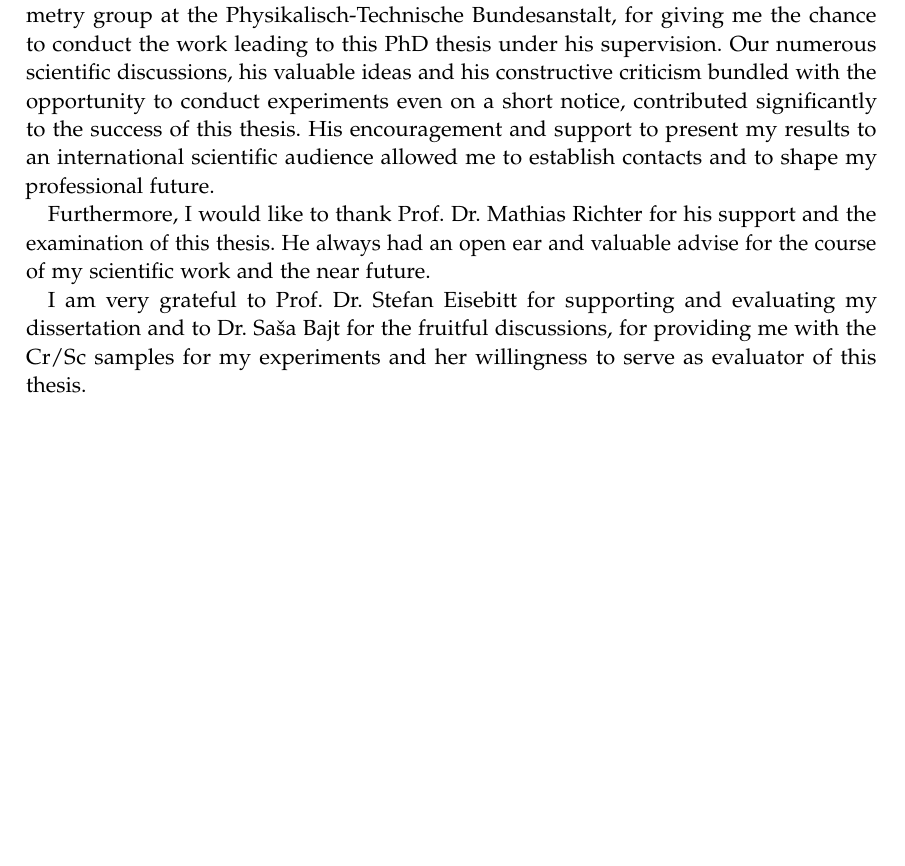
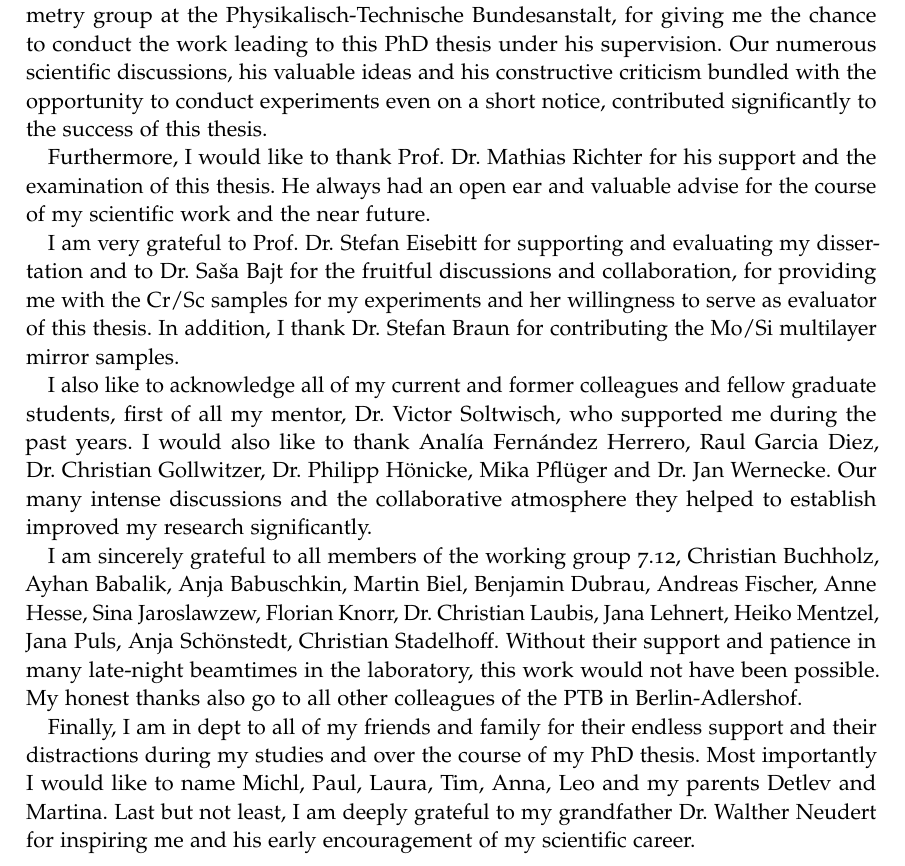
Before and after one commit to awhaase/thesis, a LaTeX thesis (diss-main.tex, which reads danksagung.tex): part of page 143 of 148, cut so that both start at the same text, the shorter picture padded with empty space. Compiled offline with pdfLaTeX.

Commit message:
acknowledgement

```diff
--- a/danksagung.tex
+++ b/danksagung.tex
@@ -4,11 +4,21 @@
 \section*{Acknowledgement}
 At this point, I would like to express my gratitude to all of those who directly or indirectly contributed to the successful completion of this thesis.
 
-First and foremost, I would like to thank Dr.~Frank Scholze, head of the EUV radiometry group at the Physikalisch-Technische Bundesanstalt, for giving me the chance to conduct the work leading to this PhD thesis under his supervision. Our numerous scientific discussions, his valuable ideas and his constructive criticism bundled with the opportunity to conduct experiments even on a short notice, contributed significantly to the success of this thesis. His encouragement and support to present my results to an international scientific audience allowed me to establish contacts and to shape my professional future.
+First and foremost, I would like to thank Dr.~Frank Scholze, head of the EUV radiometry group at the Physikalisch-Technische Bundesanstalt, for giving me the chance to conduct the work leading to this PhD thesis under his supervision. Our numerous scientific discussions, his valuable ideas and his constructive criticism bundled with the opportunity to conduct experiments even on a short notice, contributed significantly to the success of this thesis.
 
 Furthermore, I would like to thank Prof.~Dr.~Mathias Richter for his support and the examination of this thesis. He always had an open ear and valuable advise for the course of my scientific work and the near future.
 
-I am very grateful to Prof.~Dr.~Stefan Eisebitt for supporting and evaluating my dissertation and to Dr.~Sa\v{s}a Bajt for the fruitful discussions, for providing me with the Cr/Sc samples for my experiments and her willingness to serve as evaluator of this thesis.
+I am very grateful to Prof.~Dr.~Stefan Eisebitt for supporting and evaluating my dissertation and to Dr.~Sa\v{s}a Bajt for the fruitful discussions and collaboration, for providing me with the Cr/Sc samples for my experiments and her willingness to serve as evaluator of this thesis. In addition, I thank Dr.~Stefan Braun for contributing the Mo/Si multilayer mirror samples.
+
+I also like to acknowledge all of my current and former colleagues and fellow graduate students, first of all my mentor, Dr.~Victor Soltwisch, who supported me during the past years. I would also like to thank Anal\'{i}a Fern\'{a}ndez Herrero, Raul Garcia Diez, Dr.~Christian Gollwitzer, Dr.~Philipp Hönicke, Mika Pflüger and Dr.~Jan Wernecke. Our many intense discussions and the collaborative atmosphere they helped to establish improved my research significantly.
+
+I am sincerely grateful to all members of the working group 7.12, Christian Buchholz, Ayhan Babalik, Anja Babuschkin, Martin Biel, Benjamin Dubrau, Andreas Fischer, Anne Hesse, Sina Jaroslawzew, Florian Knorr, Dr.~Christian Laubis, Jana Lehnert, Heiko Mentzel, Jana Puls, Anja Schönstedt, Christian Stadelhoff. Without their support and patience in many late-night beamtimes in the laboratory, this work would not have been possible. My honest thanks also go to all other colleagues of the PTB in Berlin-Adlershof.
+
+Finally, I am in dept to all of my friends and family for their endless support and their distractions during my studies and over the course of my PhD thesis. Most importantly I would like to name Michl, Paul, Laura, Tim, Anna, Leo and my parents Detlev and Martina. Last but not least, I am deeply grateful to my grandfather Dr.~Walther Neudert for inspiring me and his early encouragement of my scientific career.
+
+
+
+
 
 
 
```
